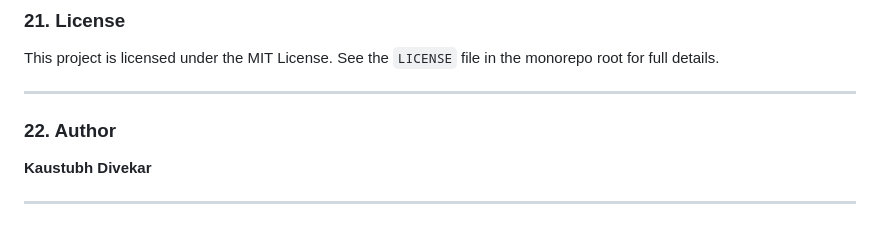
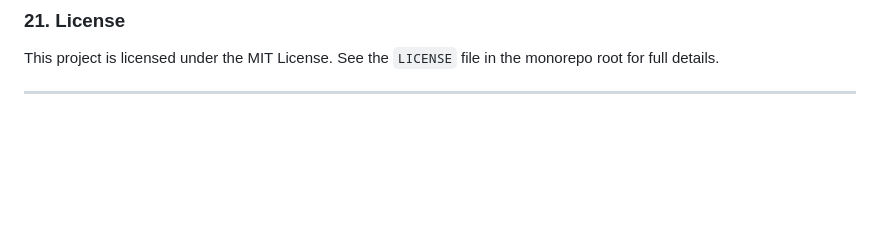
Before and after one commit to sajib91/Bachelor-House-Rent-System-SPL2, a Markdown page: client/README.md, the part around the change. GitHub-like rendering; blank space fills up the shorter version.

```diff
--- a/client/README.md
+++ b/client/README.md
@@ -371,9 +371,3 @@ Contributions are highly encouraged and welcome! Please follow these general gui
 This project is licensed under the MIT License. See the `LICENSE` file in the monorepo root for full details.
 
 ---
-
-### 22. Author
-
-**Kaustubh Divekar**
-
----
```
